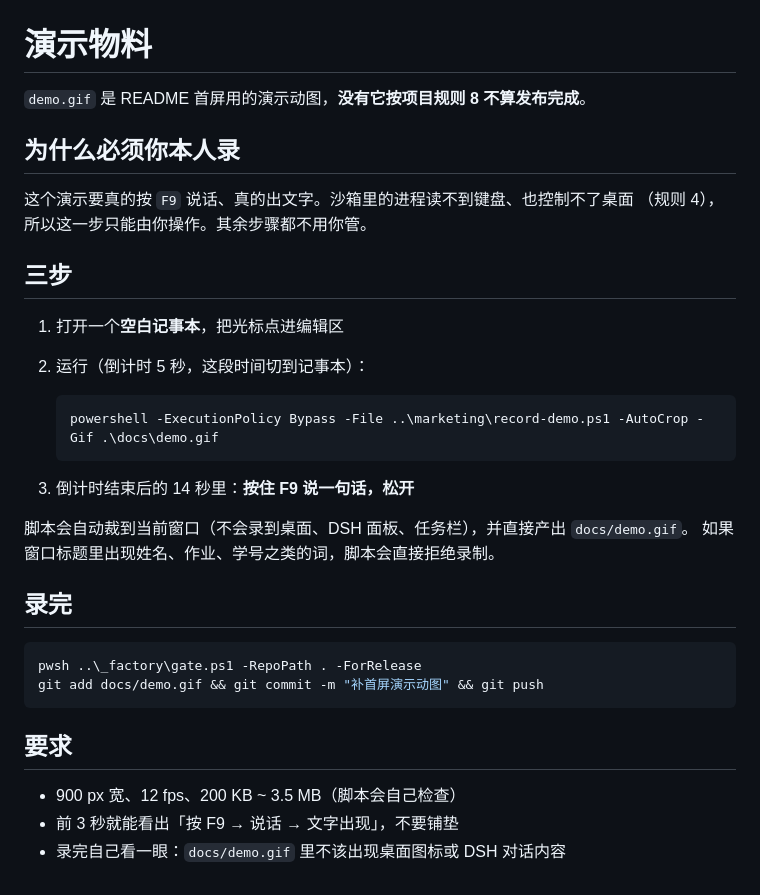
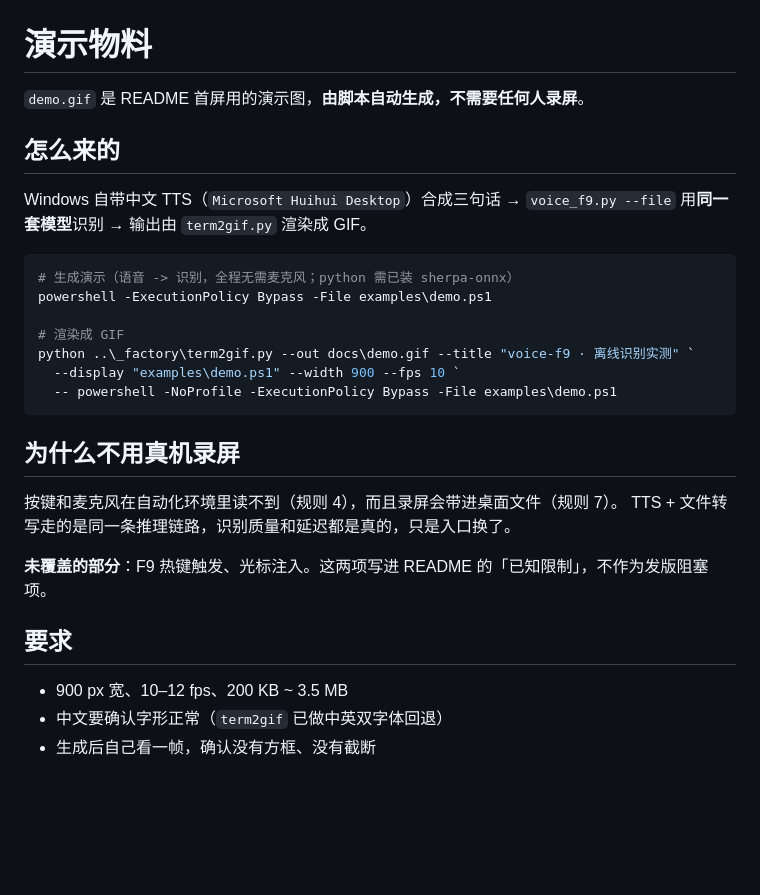
Before and after one commit to LvHR520/voice-f9, a Markdown page: docs/README.md, the part around the change. GitHub-like rendering; blank space fills up the shorter version.

````diff
--- a/docs/README.md
+++ b/docs/README.md
@@ -1,35 +1,30 @@
 # 演示物料
 
-`demo.gif` 是 README 首屏用的演示动图，**没有它按项目规则 8 不算发布完成**。
+`demo.gif` 是 README 首屏用的演示图，**由脚本自动生成，不需要任何人录屏**。
 
-## 为什么必须你本人录
+## 怎么来的
 
-这个演示要真的按 `F9` 说话、真的出文字。沙箱里的进程读不到键盘、也控制不了桌面
-（规则 4），所以这一步只能由你操作。其余步骤都不用你管。
-
-## 三步
-
-1. 打开一个**空白记事本**，把光标点进编辑区
-2. 运行（倒计时 5 秒，这段时间切到记事本）：
-
-   ```powershell
-   powershell -ExecutionPolicy Bypass -File ..\marketing\record-demo.ps1 -AutoCrop -Gif .\docs\demo.gif
-   ```
-
-3. 倒计时结束后的 14 秒里：**按住 F9 说一句话，松开**
-
-脚本会自动裁到当前窗口（不会录到桌面、DSH 面板、任务栏），并直接产出 `docs/demo.gif`。
-如果窗口标题里出现姓名、作业、学号之类的词，脚本会直接拒绝录制。
-
-## 录完
+Windows 自带中文 TTS（`Microsoft Huihui Desktop`）合成三句话 → `voice_f9.py --file` 用**同一套模型**识别 → 输出由 `term2gif.py` 渲染成 GIF。
 
 ```powershell
-pwsh ..\_factory\gate.ps1 -RepoPath . -ForRelease
-git add docs/demo.gif && git commit -m "补首屏演示动图" && git push
+# 生成演示（语音 -> 识别，全程无需麦克风；python 需已装 sherpa-onnx）
+powershell -ExecutionPolicy Bypass -File examples\demo.ps1
+
+# 渲染成 GIF
+python ..\_factory\term2gif.py --out docs\demo.gif --title "voice-f9 · 离线识别实测" `
+  --display "examples\demo.ps1" --width 900 --fps 10 `
+  -- powershell -NoProfile -ExecutionPolicy Bypass -File examples\demo.ps1
 ```
+
+## 为什么不用真机录屏
+
+按键和麦克风在自动化环境里读不到（规则 4），而且录屏会带进桌面文件（规则 7）。
+TTS + 文件转写走的是同一条推理链路，识别质量和延迟都是真的，只是入口换了。
+
+**未覆盖的部分**：F9 热键触发、光标注入。这两项写进 README 的「已知限制」，不作为发版阻塞项。
 
 ## 要求
 
-- 900 px 宽、12 fps、200 KB ~ 3.5 MB（脚本会自己检查）
-- 前 3 秒就能看出「按 F9 → 说话 → 文字出现」，不要铺垫
-- 录完自己看一眼：`docs/demo.gif` 里不该出现桌面图标或 DSH 对话内容
+- 900 px 宽、10–12 fps、200 KB ~ 3.5 MB
+- 中文要确认字形正常（`term2gif` 已做中英双字体回退）
+- 生成后自己看一帧，确认没有方框、没有截断
````
Also changed, not shown: CHANGELOG.md (+1 -0 lines), README.md (+6 -0 lines), docs/demo.gif (added), 2 other files.
